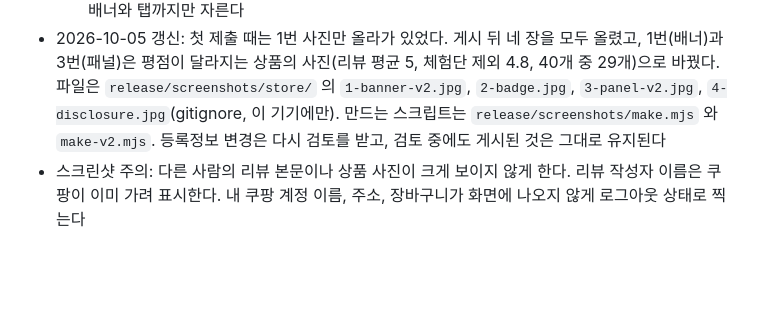
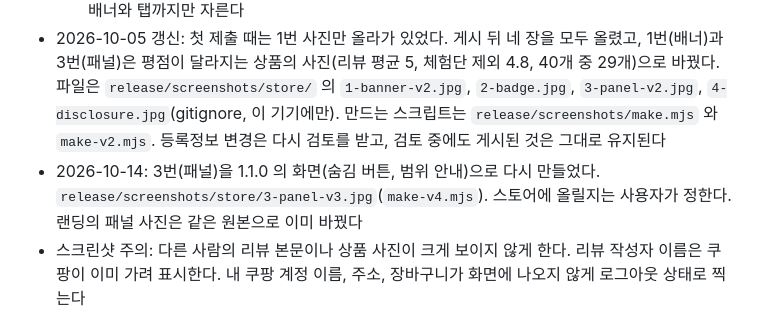
Before and after one commit to jiwon026/coupang-review-filter, a Markdown page: docs/store/listing.md, the part around the change. Drawn GitHub-style; blank space fills up the shorter version.

Commit message:
docs: 패널 스크린샷 갱신 기록
Co-Authored-By: Claude Opus 5.5 <noreply@anthropic.com>

```diff
--- a/docs/store/listing.md
+++ b/docs/store/listing.md
@@ -68,6 +68,7 @@
   4. 온보딩 화면. "보내는 것" 과 "보내지 않는 것" 목록이 보이게
   5. (1.1.0) 무신사 상품 페이지의 후기 구역 위 배너. 리뷰어 이름, 상품 이름, 후기 본문이 읽히지 않게 배너와 탭까지만 자른다
 - 2026-10-05 갱신: 첫 제출 때는 1번 사진만 올라가 있었다. 게시 뒤 네 장을 모두 올렸고, 1번(배너)과 3번(패널)은 평점이 달라지는 상품의 사진(리뷰 평균 5, 체험단 제외 4.8, 40개 중 29개)으로 바꿨다. 파일은 `release/screenshots/store/` 의 `1-banner-v2.jpg`, `2-badge.jpg`, `3-panel-v2.jpg`, `4-disclosure.jpg`(gitignore, 이 기기에만). 만드는 스크립트는 `release/screenshots/make.mjs` 와 `make-v2.mjs`. 등록정보 변경은 다시 검토를 받고, 검토 중에도 게시된 것은 그대로 유지된다
+- 2026-10-14: 3번(패널)을 1.1.0 의 화면(숨김 버튼, 범위 안내)으로 다시 만들었다. `release/screenshots/store/3-panel-v3.jpg`(`make-v4.mjs`). 스토어에 올릴지는 사용자가 정한다. 랜딩의 패널 사진은 같은 원본으로 이미 바꿨다
 - 스크린샷 주의: 다른 사람의 리뷰 본문이나 상품 사진이 크게 보이지 않게 한다. 리뷰 작성자 이름은 쿠팡이 이미 가려 표시한다. 내 쿠팡 계정 이름, 주소, 장바구니가 화면에 나오지 않게 로그아웃 상태로 찍는다
 
 ## 개인 정보 보호 탭
```
